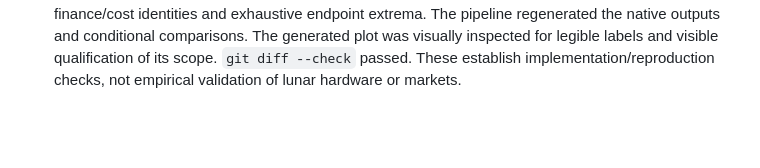
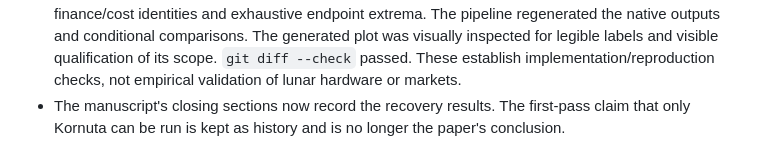
Before and after one commit to prnvh/lunar-icru, a Markdown page: log.md, the part around the change. GitHub-like rendering; blank space fills up the shorter version.

```diff
--- a/log.md
+++ b/log.md
@@ -183,3 +183,4 @@
 - **Comparison:** Froze surface-offtake scenario inputs before execution: 1,100 t/year, price 500/kg, ten operating years, 10% rate and commissioning valuation. With source cost totals, modified Kornuta NPV is -1,463.14M and Sowers spans [-681.78,+23.78]M. The bounds are conditional on the declared windows and omitted unknown flows. Missing currency years and product equivalence remain explicit barriers to a strict harmonized benchmark. Ran 60 financial stress cases and 12 Metzger interpretation combinations; none represents a probability distribution or modern vendor forecast.
 - Added an offline standard-library pipeline, machine-readable outputs, code/input checksums, an optional standalone plot, and meaningful checks against independent published values, dimensional identities and all endpoint allocations. Updated README and marked the earlier manuscript/search closure as superseded by this recovery phase.
 - **Executed checks:** All 13 tests passed, including the four existing historical checks, independent launch-cost targets, in-domain Jones 2021 table reproduction, hydrogen power-unit diagnosis, finance/cost identities and exhaustive endpoint extrema. The pipeline regenerated the native outputs and conditional comparisons. The generated plot was visually inspected for legible labels and visible qualification of its scope. `git diff --check` passed. These establish implementation/reproduction checks, not empirical validation of lunar hardware or markets.
+- The manuscript's closing sections now record the recovery results. The first-pass claim that only Kornuta can be run is kept as history and is no longer the paper's conclusion.
```
Also changed, not shown: research/manuscript.md (+12 -10 lines).
